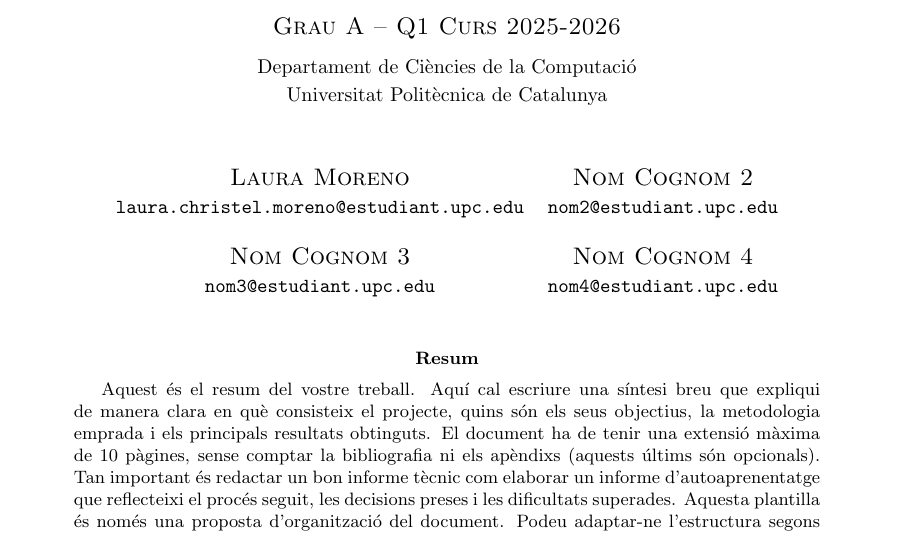
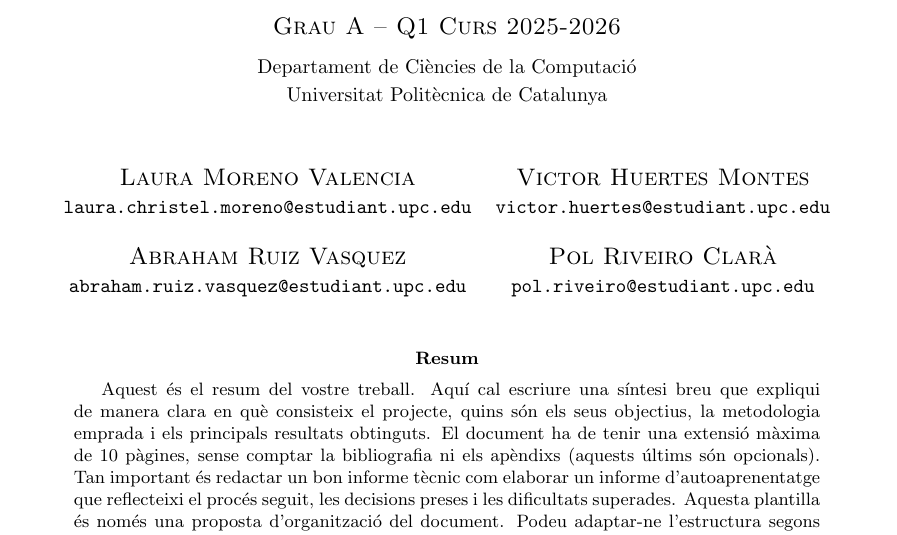
Before and after one commit to victor-huertes/Arbres-Lexicografics-Eficients, a LaTeX paper (docs/latex/main.tex): part of page 1 of 4, cut so that both start at the same text. Compiled offline with pdfLaTeX.

```diff
--- a/docs/latex/main.tex
+++ b/docs/latex/main.tex
@@ -14,10 +14,10 @@
 %\normalsize \href{mailto:alg@cs.upc.edu}{{\tt alg@cs.upc.edu}}
 %
 \begin{tabular}{cc}
-{\textsc{Laura Moreno}} & {\textsc{Nom Cognom 2}} \\
-\normalsize \texttt{laura.christel.moreno@estudiant.upc.edu} & \normalsize \texttt{nom2@estudiant.upc.edu} \\[4mm]
-{\textsc{Nom Cognom 3}} & {\textsc{Nom Cognom 4}} \\
-\normalsize \texttt{nom3@estudiant.upc.edu} & \normalsize \texttt{nom4@estudiant.upc.edu} \\
+{\textsc{Laura Moreno Valencia}} & {\textsc{Victor Huertes Montes}} \\
+\normalsize \texttt{laura.christel.moreno@estudiant.upc.edu} & \normalsize \texttt{victor.huertes@estudiant.upc.edu} \\[4mm]
+{\textsc{Abraham Ruiz Vasquez}} & {\textsc{Pol Riveiro Clarà}} \\
+\normalsize \texttt{abraham.ruiz.vasquez@estudiant.upc.edu} & \normalsize \texttt{pol.riveiro@estudiant.upc.edu} \\
 \end{tabular}
 }
 \date{}
```
Also changed, not shown: docs/latex/main.pdf.
